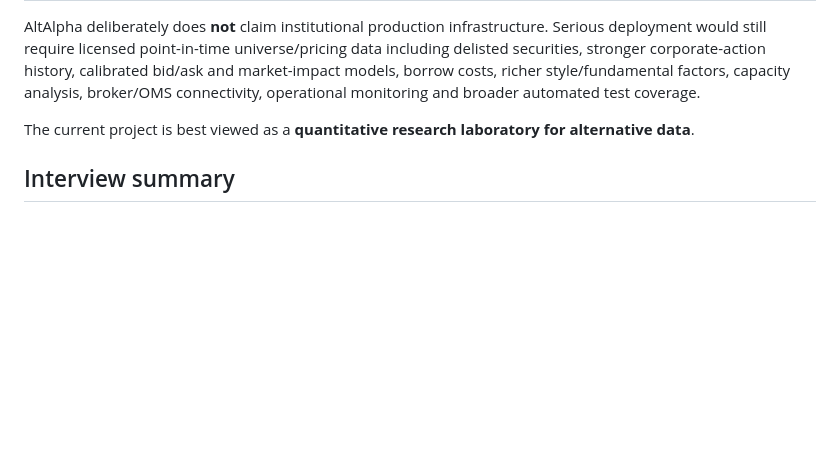
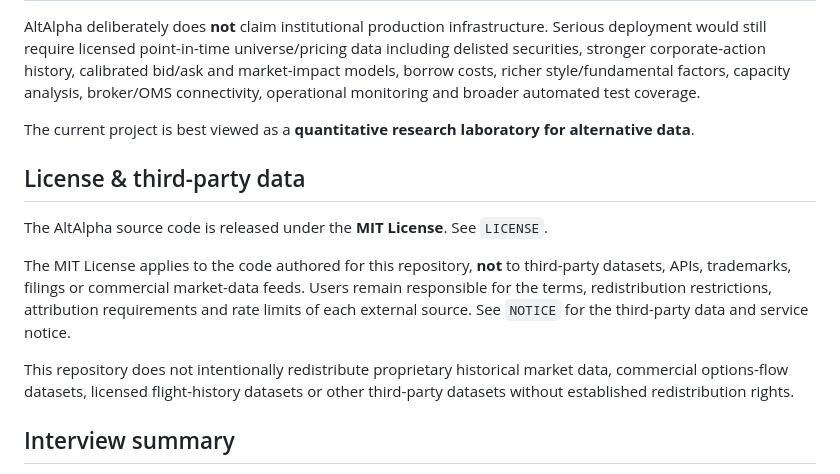
Before and after one commit to jbleroy75/AltAlpha, a Markdown page: README.md, the part around the change. Drawn GitHub-style; blank space fills up the shorter version.

Commit message:
Document licensing and third-party data

```diff
--- a/README.md
+++ b/README.md
@@ -202,6 +202,14 @@ AltAlpha deliberately does **not** claim institutional production infrastructure
 
 The current project is best viewed as a **quantitative research laboratory for alternative data**.
 
+## License & third-party data
+
+The AltAlpha source code is released under the **MIT License**. See `LICENSE`.
+
+The MIT License applies to the code authored for this repository, **not** to third-party datasets, APIs, trademarks, filings or commercial market-data feeds. Users remain responsible for the terms, redistribution restrictions, attribution requirements and rate limits of each external source. See `NOTICE` for the third-party data and service notice.
+
+This repository does not intentionally redistribute proprietary historical market data, commercial options-flow datasets, licensed flight-history datasets or other third-party datasets without established redistribution rights.
+
 ## Interview summary
 
 > Built a Python-based quantitative research platform aggregating alternative datasets including insider transactions, congressional disclosures, institutional holdings, government contracts and options activity. Implemented point-in-time event normalization, multi-signal strategy construction, constrained portfolio backtesting, factor-risk analytics and walk-forward / multiple-testing-aware statistical validation, with a FastAPI research terminal for visualization.
```
